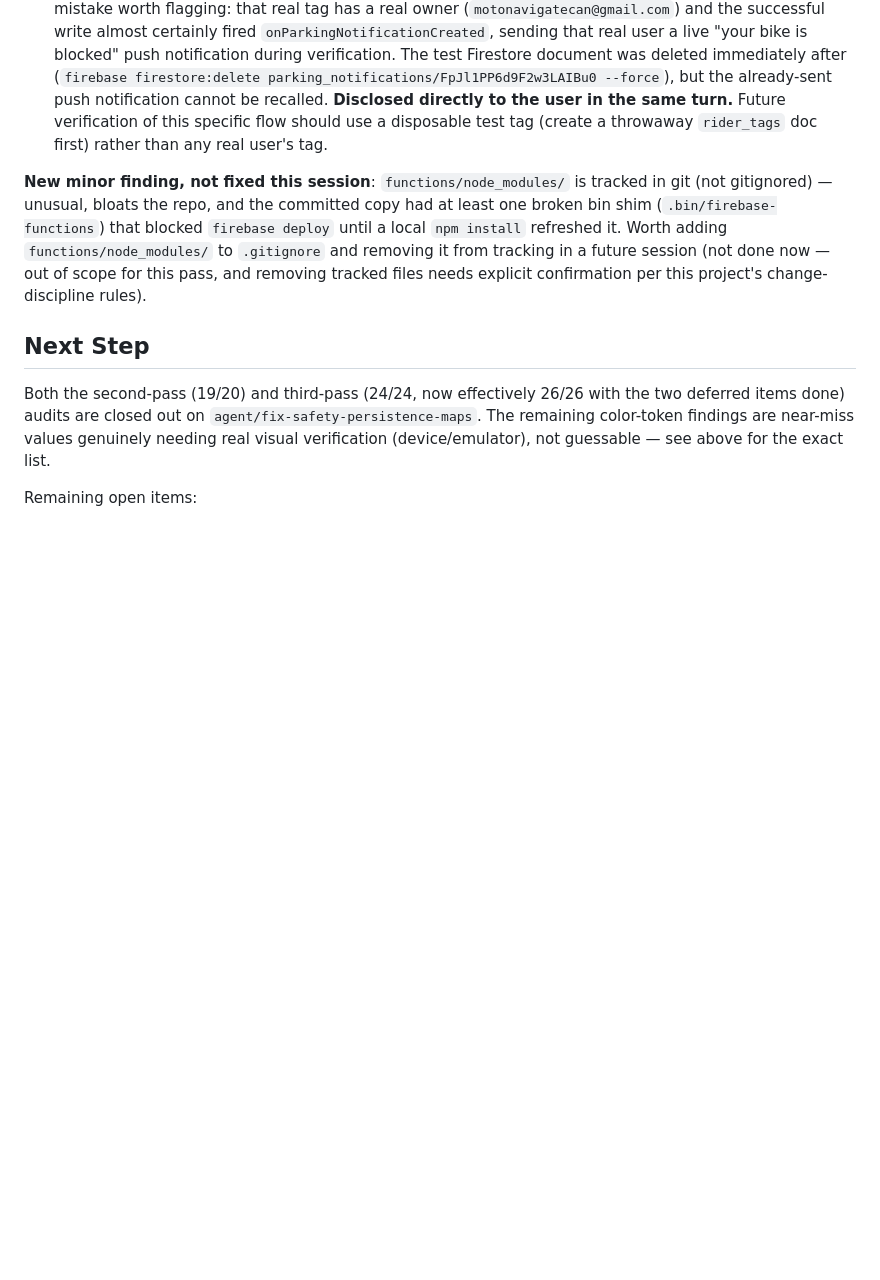
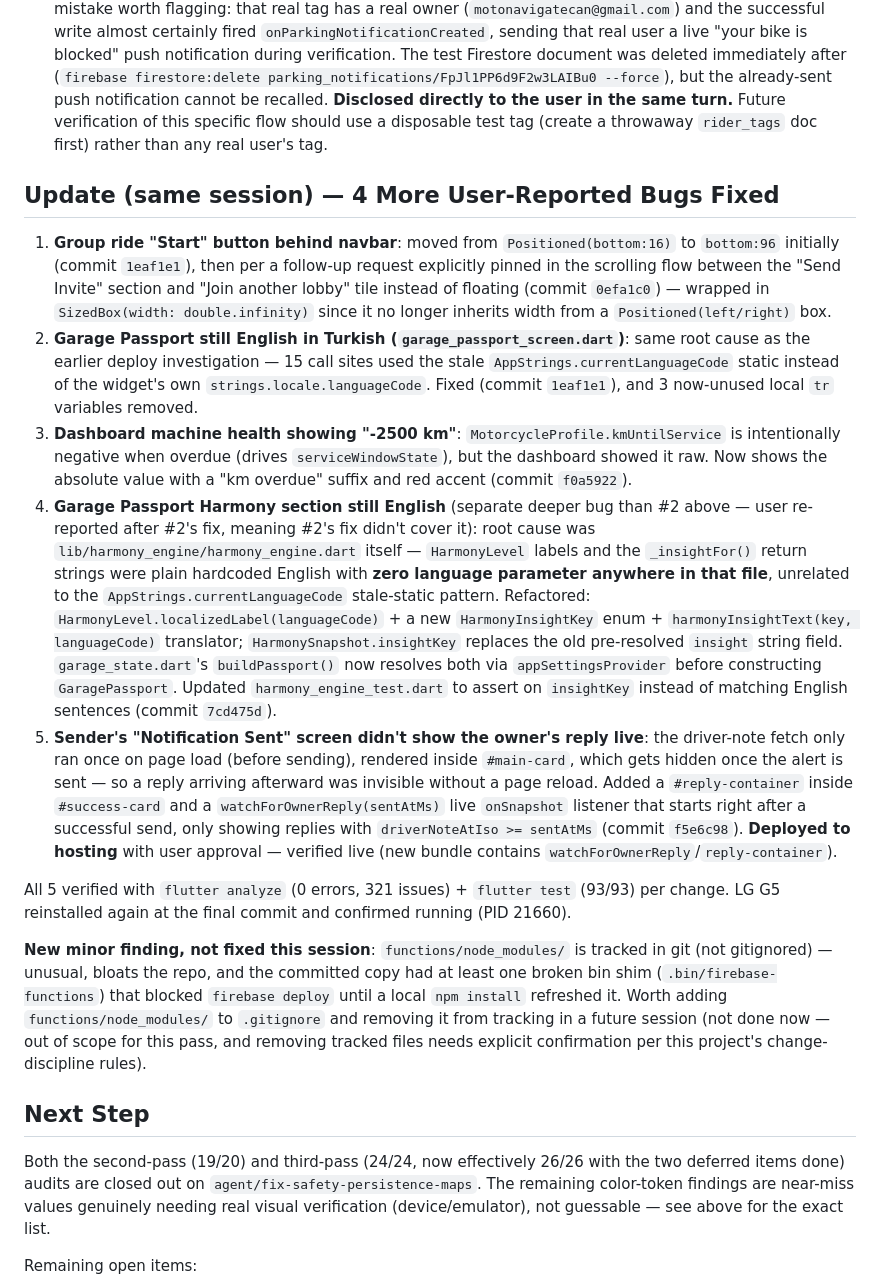
Before and after one commit to Madeforth/Madeforth-Apex-Flow, a Markdown page: memory-bank/activeContext.md, the part around the change. Drawn GitHub-style; blank space fills up the shorter version.

Commit message:
docs: log 4 more user-reported bug fixes in Memory Bank

```diff
--- a/memory-bank/activeContext.md
+++ b/memory-bank/activeContext.md
@@ -144,6 +144,15 @@ Fixed with user approval:
 3. **Side note**: the local `qr_contact_web/dist/` had a stray `privacy-policy.html` (1335 bytes) that was NOT part of the Vite source (`public/`) and got wiped by the clean rebuild. Attempted to recover it from the live site first — turned out its content was just the SPA shell (same title/script tags as index.html), not real distinct policy text, so nothing of value was actually lost. If a real privacy-policy page is needed for Play Store compliance, it does not currently exist anywhere in this repo and would need to be authored from scratch.
 4. **End-to-end verified** via a direct Firestore REST write simulating the anonymous web client — first attempt with the `@apex_dev#1881` dev-PIN tag correctly failed (403, no `rider_tags` doc for it, rules working as designed); second attempt against a **real registered user's tag** (`@leanloe#3251`) succeeded. This is a mistake worth flagging: that real tag has a real owner (`motonavigatecan@gmail.com`) and the successful write almost certainly fired `onParkingNotificationCreated`, sending that real user a live "your bike is blocked" push notification during verification. The test Firestore document was deleted immediately after (`firebase firestore:delete parking_notifications/FpJl1PP6d9F2w3LAIBu0 --force`), but the already-sent push notification cannot be recalled. **Disclosed directly to the user in the same turn.** Future verification of this specific flow should use a disposable test tag (create a throwaway `rider_tags` doc first) rather than any real user's tag.
 
+## Update (same session) — 4 More User-Reported Bugs Fixed
+1. **Group ride "Start" button behind navbar**: moved from `Positioned(bottom:16)` to `bottom:96` initially (commit `1eaf1e1`), then per a follow-up request explicitly pinned in the scrolling flow between the "Send Invite" section and "Join another lobby" tile instead of floating (commit `0efa1c0`) — wrapped in `SizedBox(width: double.infinity)` since it no longer inherits width from a `Positioned(left/right)` box.
+2. **Garage Passport still English in Turkish (`garage_passport_screen.dart`)**: same root cause as the earlier deploy investigation — 15 call sites used the stale `AppStrings.currentLanguageCode` static instead of the widget's own `strings.locale.languageCode`. Fixed (commit `1eaf1e1`), and 3 now-unused local `tr` variables removed.
+3. **Dashboard machine health showing "-2500 km"**: `MotorcycleProfile.kmUntilService` is intentionally negative when overdue (drives `serviceWindowState`), but the dashboard showed it raw. Now shows the absolute value with a "km overdue" suffix and red accent (commit `f0a5922`).
+4. **Garage Passport Harmony section still English** (separate deeper bug than #2 above — user re-reported after #2's fix, meaning #2's fix didn't cover it): root cause was `lib/harmony_engine/harmony_engine.dart` itself — `HarmonyLevel` labels and the `_insightFor()` return strings were plain hardcoded English with **zero language parameter anywhere in that file**, unrelated to the `AppStrings.currentLanguageCode` stale-static pattern. Refactored: `HarmonyLevel.localizedLabel(languageCode)` + a new `HarmonyInsightKey` enum + `harmonyInsightText(key, languageCode)` translator; `HarmonySnapshot.insightKey` replaces the old pre-resolved `insight` string field. `garage_state.dart`'s `buildPassport()` now resolves both via `appSettingsProvider` before constructing `GaragePassport`. Updated `harmony_engine_test.dart` to assert on `insightKey` instead of matching English sentences (commit `7cd475d`).
+5. **Sender's "Notification Sent" screen didn't show the owner's reply live**: the driver-note fetch only ran once on page load (before sending), rendered inside `#main-card`, which gets hidden once the alert is sent — so a reply arriving afterward was invisible without a page reload. Added a `#reply-container` inside `#success-card` and a `watchForOwnerReply(sentAtMs)` live `onSnapshot` listener that starts right after a successful send, only showing replies with `driverNoteAtIso >= sentAtMs` (commit `f5e6c98`). **Deployed to hosting** with user approval — verified live (new bundle contains `watchForOwnerReply`/`reply-container`).
+
+All 5 verified with `flutter analyze` (0 errors, 321 issues) + `flutter test` (93/93) per change. LG G5 reinstalled again at the final commit and confirmed running (PID 21660).
+
 **New minor finding, not fixed this session**: `functions/node_modules/` is tracked in git (not gitignored) — unusual, bloats the repo, and the committed copy had at least one broken bin shim (`.bin/firebase-functions`) that blocked `firebase deploy` until a local `npm install` refreshed it. Worth adding `functions/node_modules/` to `.gitignore` and removing it from tracking in a future session (not done now — out of scope for this pass, and removing tracked files needs explicit confirmation per this project's change-discipline rules).
 
 ## Next Step
```
